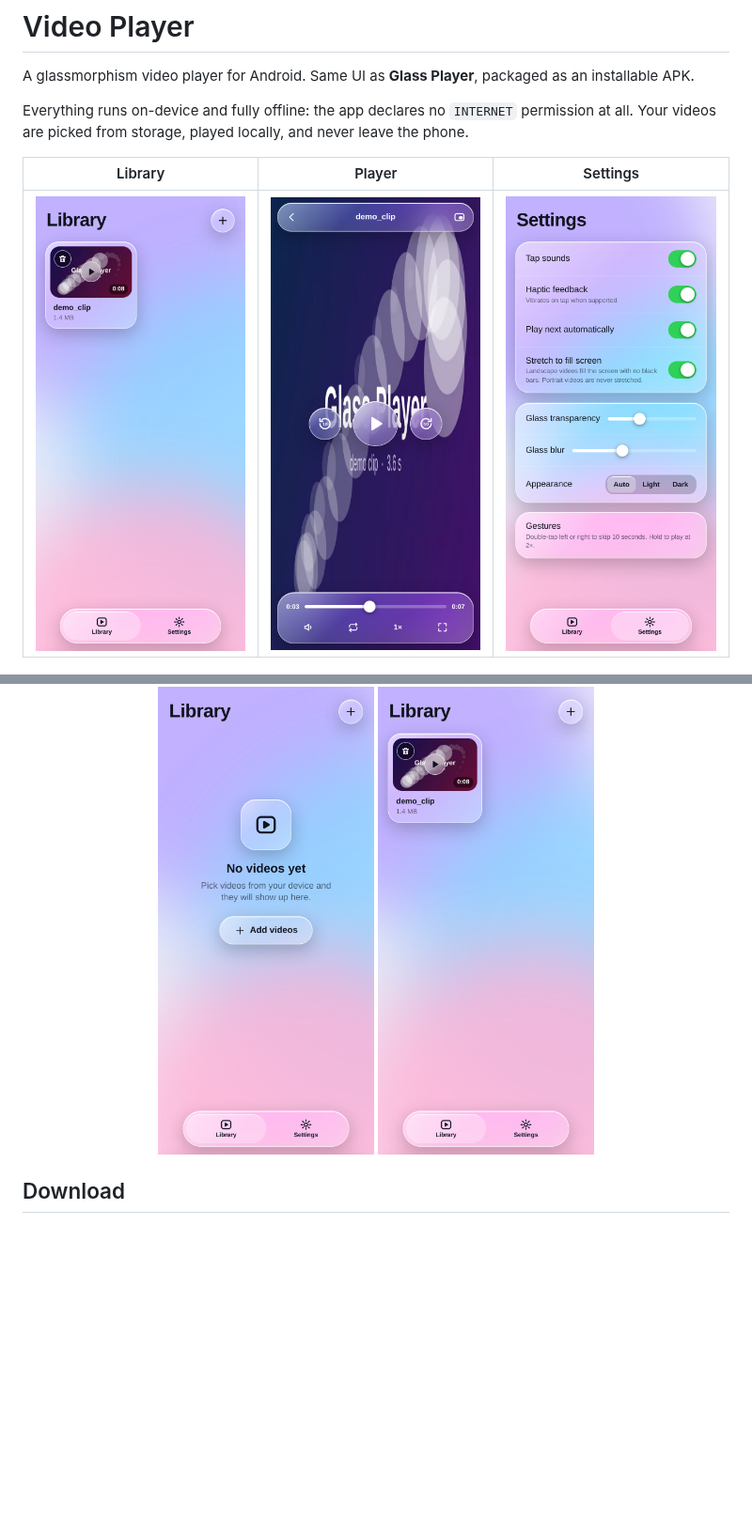
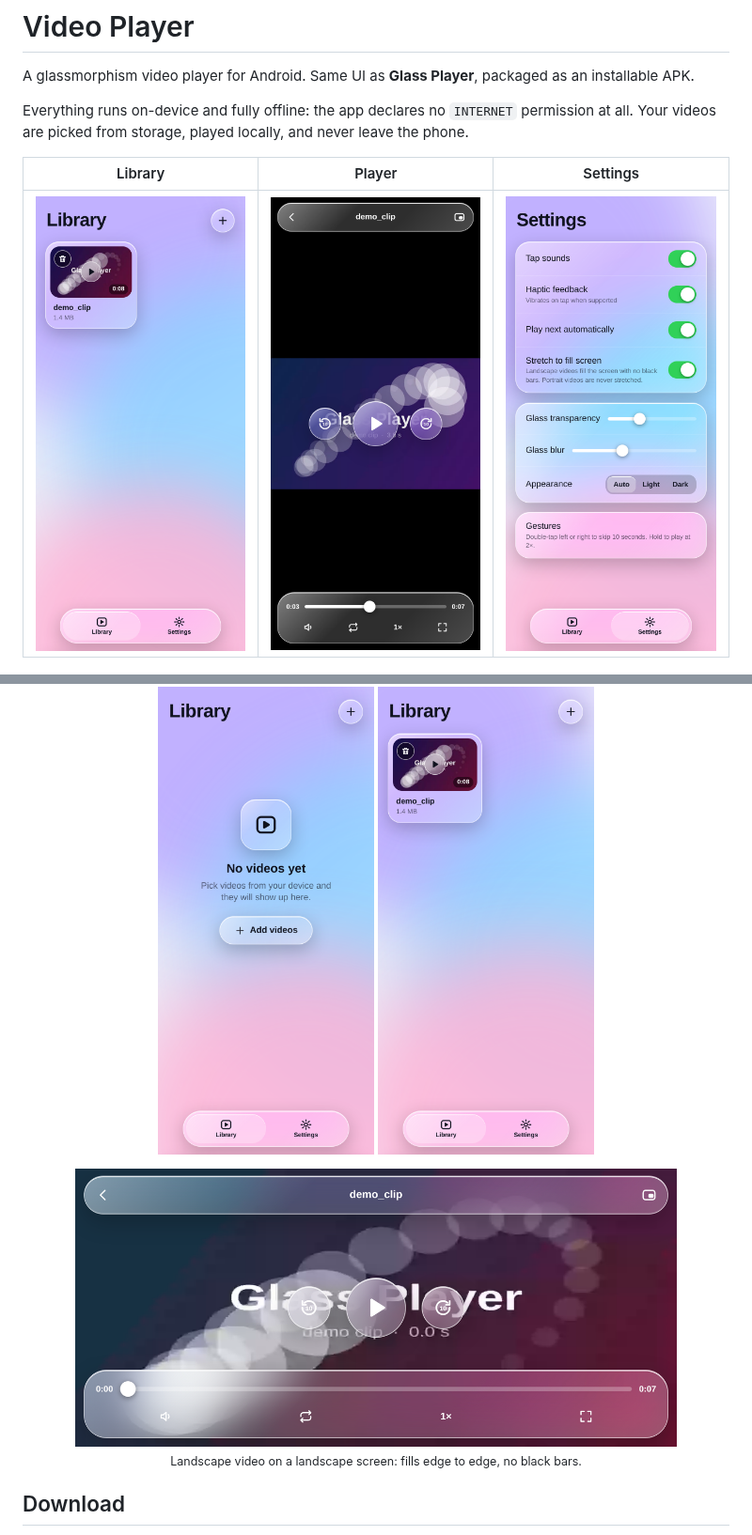
Before and after one commit to technicalnihilist-lgtm/video-player, a Markdown page: README.md, 2 parts joined by grey strips. Shown at 94% size. Drawn GitHub-style; pictures changed too: docs/screenshots/03-player.png, docs/screenshots/06-landscape.png (added); blank space fills up the shorter version.

```diff
--- a/README.md
+++ b/README.md
@@ -11,6 +11,11 @@ Everything runs on-device and fully offline: the app declares no `INTERNET` perm
 <p align="center">
   <img src="docs/screenshots/01-empty.png" width="230" alt="Empty library">
   <img src="docs/screenshots/05-light.png" width="230" alt="Light theme">
+</p>
+
+<p align="center">
+  <img src="docs/screenshots/06-landscape.png" width="640" alt="Landscape playback filling the screen">
+  <br><sub>Landscape video on a landscape screen: fills edge to edge, no black bars.</sub>
 </p>
 
 ## Download
```
Also changed, not shown: other parts of README.md (+5 -1 lines), CHANGELOG.md (added, +11 -0 lines), 2 other files.
